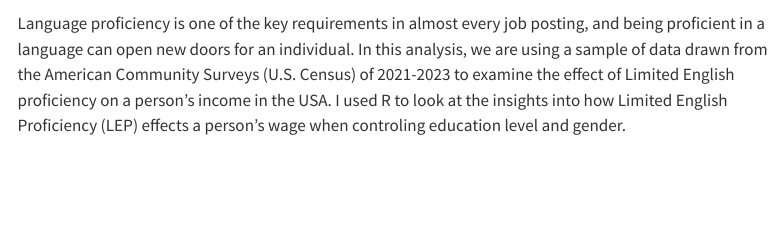
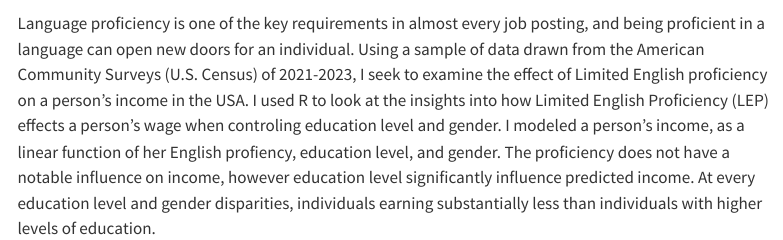
Before and after one commit to FaisaljanBaloch/lep-on-income, a Quarto document (index.qmd): the page in a window 1100 px wide, from 240 px down. Rendered offline with R 4.5, knitr and Pandoc in place of Quarto, with nearby package versions; some code elsewhere in the file could not run offline; menus at the side of the page are left out.

Commit message:
Update summary paragraph

````diff
--- a/index.qmd
+++ b/index.qmd
@@ -85,4 +85,4 @@ predictions |>
   )
 ```
 
-Language proficiency is one of the key requirements in almost every job posting, and being proficient in a language can open new doors for an individual. In this analysis, we are using a sample of data drawn from the American Community Surveys (U.S. Census) of 2021-2023 to examine the effect of Limited English proficiency on a person's income in the USA. I used R to look at the insights into how Limited English Proficiency (LEP) effects a person's wage when controling education level and gender.
+Language proficiency is one of the key requirements in almost every job posting, and being proficient in a language can open new doors for an individual. Using a sample of data drawn from the American Community Surveys (U.S. Census) of 2021-2023, I seek to examine the effect of Limited English proficiency on a person's income in the USA. I used R to look at the insights into how Limited English Proficiency (LEP) effects a person's wage when controling education level and gender. I modeled a person's income, as a linear function of her English profiency, education level, and gender. The proficiency does not have a notable influence on income, however education level significantly influence predicted income. At every education level and gender disparities, individuals earning substantially less than individuals with higher levels of education.
````
